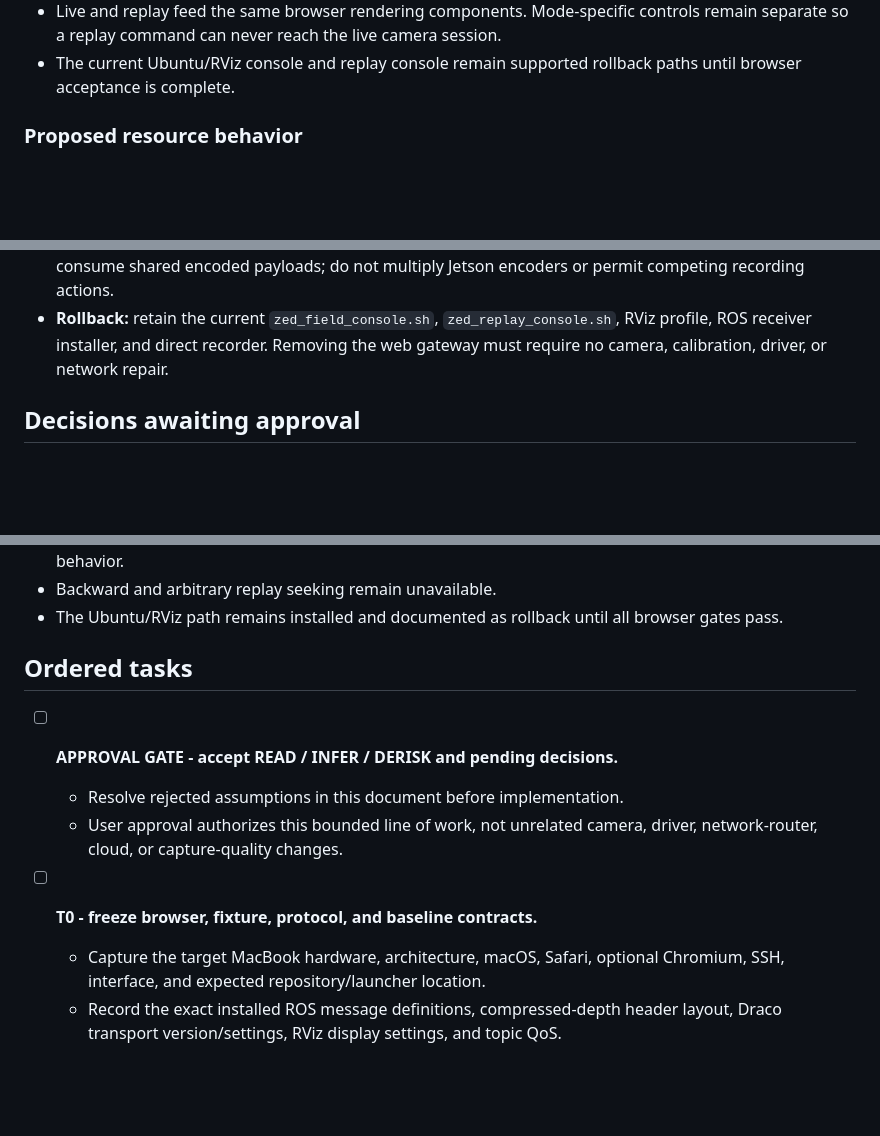
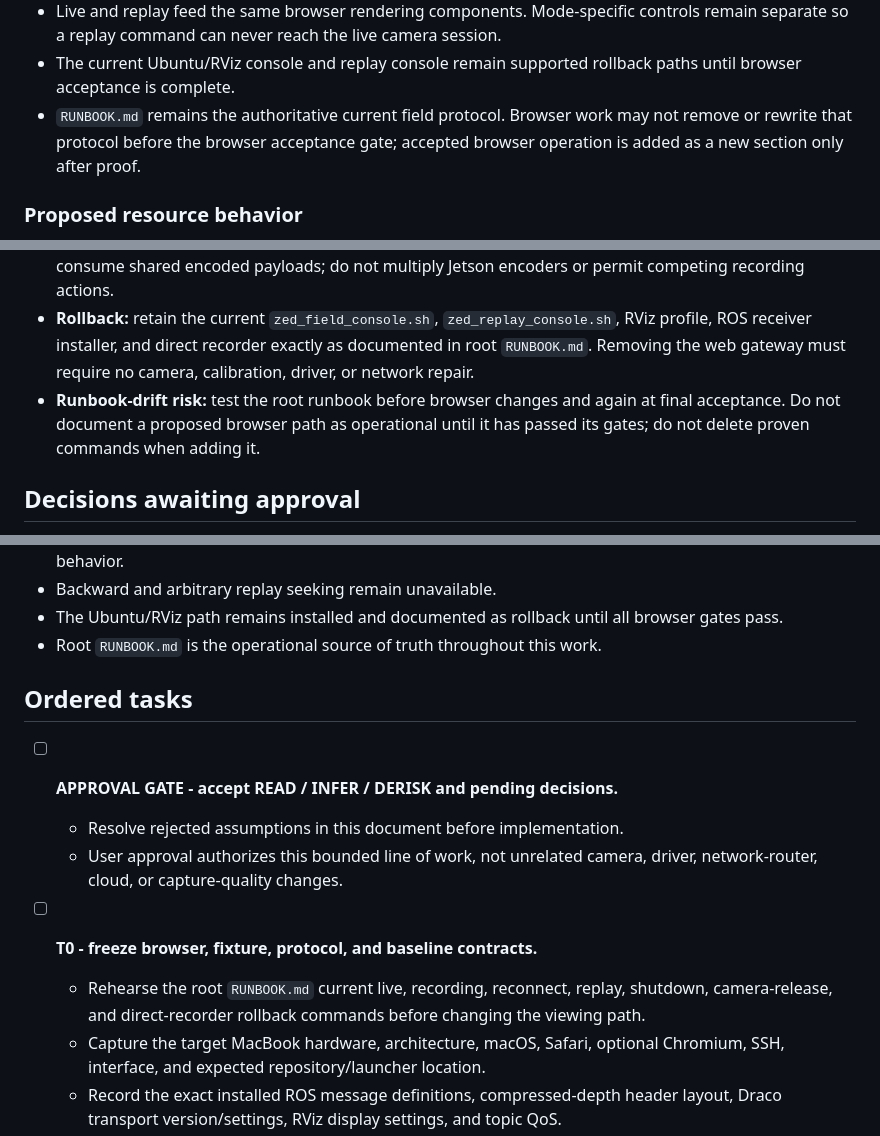
Before and after one commit to maximilianadang/zed-x-one-rig, a Markdown page: TASKS.md, 3 parts joined by grey strips. Drawn GitHub-style; blank space fills up the shorter version.

```diff
--- a/TASKS.md
+++ b/TASKS.md
@@ -297,6 +299,9 @@ approves the gate. The prior RViz field-console plan is preserved at
   session.
 - The current Ubuntu/RViz console and replay console remain supported rollback
   paths until browser acceptance is complete.
+- `RUNBOOK.md` remains the authoritative current field protocol. Browser work
+  may not remove or rewrite that protocol before the browser acceptance gate;
+  accepted browser operation is added as a new section only after proof.
 
 ### Proposed resource behavior
 
@@ -375,8 +380,11 @@ approves the gate. The prior RViz field-console plan is preserved at
   not multiply Jetson encoders or permit competing recording actions.
 - **Rollback:** retain the current `zed_field_console.sh`,
   `zed_replay_console.sh`, RViz profile, ROS receiver installer, and direct
-  recorder. Removing the web gateway must require no camera, calibration,
-  driver, or network repair.
+  recorder exactly as documented in root `RUNBOOK.md`. Removing the web gateway
+  must require no camera, calibration, driver, or network repair.
+- **Runbook-drift risk:** test the root runbook before browser changes and again
+  at final acceptance. Do not document a proposed browser path as operational
+  until it has passed its gates; do not delete proven commands when adding it.
 
 ## Decisions awaiting approval
 
@@ -397,6 +405,7 @@ approves the gate. The prior RViz field-console plan is preserved at
 - Backward and arbitrary replay seeking remain unavailable.
 - The Ubuntu/RViz path remains installed and documented as rollback until all
   browser gates pass.
+- Root `RUNBOOK.md` is the operational source of truth throughout this work.
 
 ## Ordered tasks
 
@@ -406,6 +415,9 @@ approves the gate. The prior RViz field-console plan is preserved at
     driver, network-router, cloud, or capture-quality changes.
 
 - [ ] **T0 - freeze browser, fixture, protocol, and baseline contracts.**
+  - Rehearse the root `RUNBOOK.md` current live, recording, reconnect, replay,
+    shutdown, camera-release, and direct-recorder rollback commands before
+    changing the viewing path.
   - Capture the target MacBook hardware, architecture, macOS, Safari, optional
     Chromium, SSH, interface, and expected repository/launcher location.
   - Record the exact installed ROS message definitions, compressed-depth header
```
Also changed, not shown: other parts of TASKS.md (+3 -1 lines), README.md (+3 -0 lines), RUNBOOK.md (added, +380 -0 lines).
